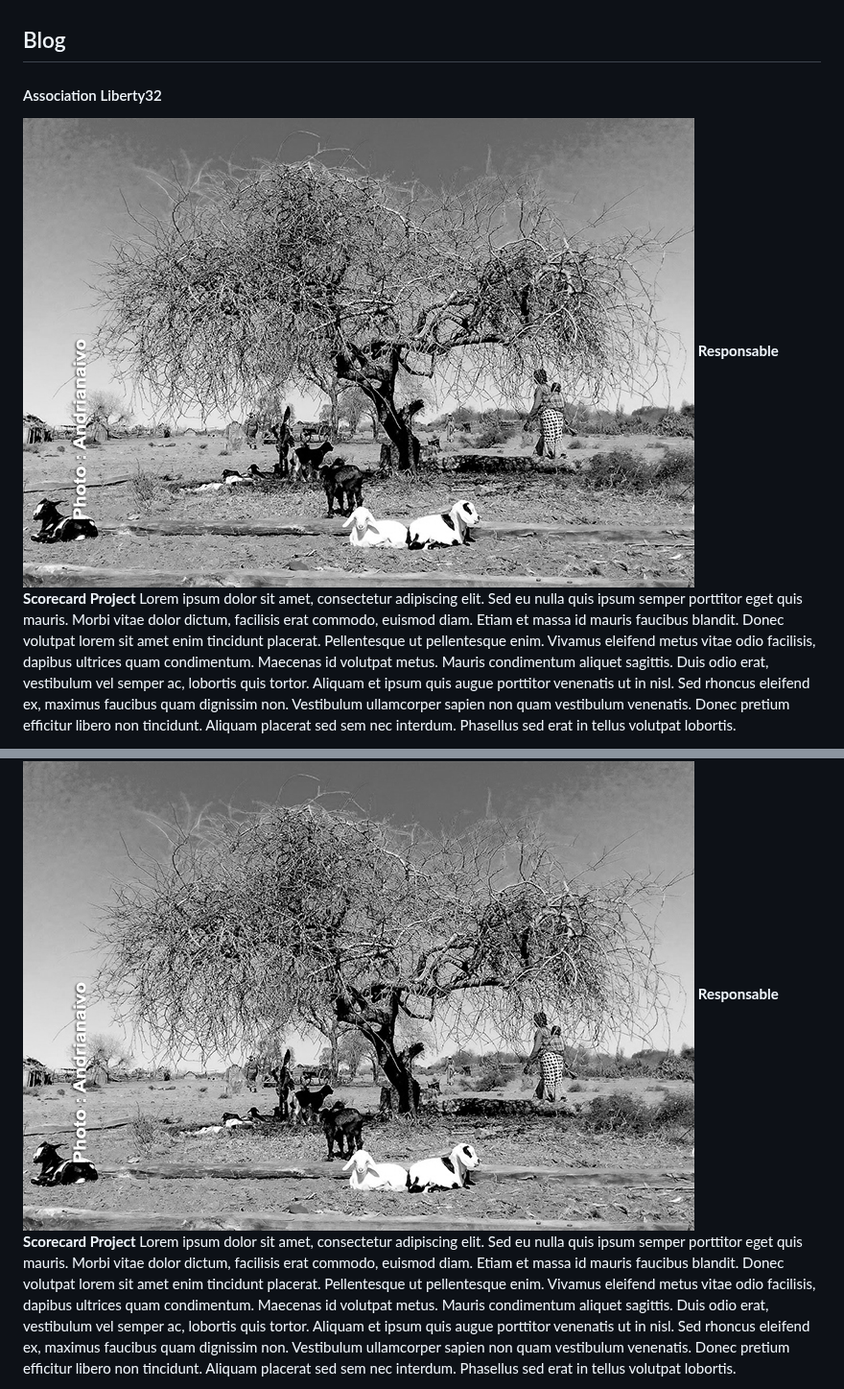
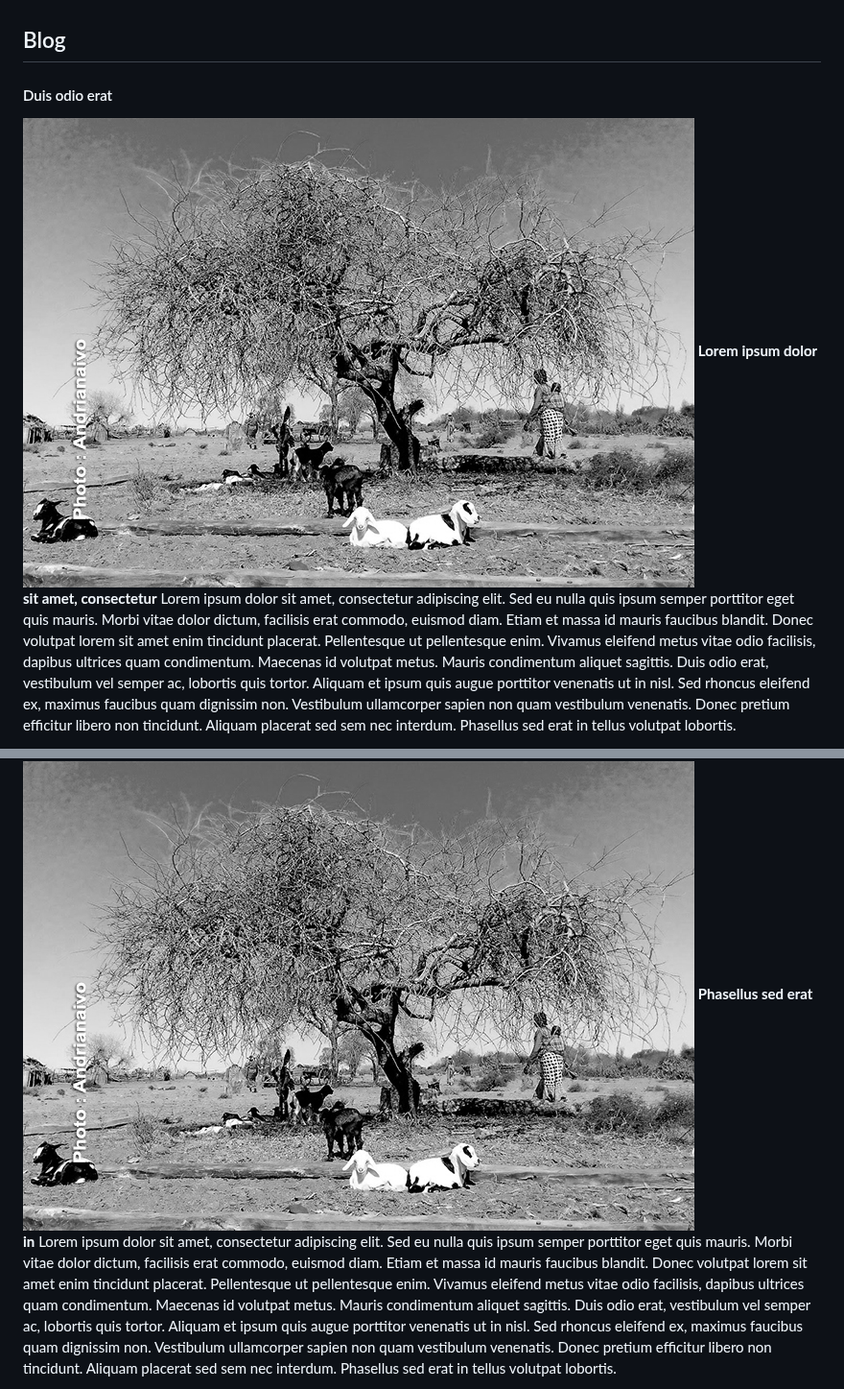
Before and after one commit to mampianina-andrianaivo/mysite, a Markdown page: blog.md, 2 parts joined by grey strips. Shown at 96% size. Rendered like a GitHub page.

Commit message:
Update blog content and section headers

```diff
--- a/blog.md
+++ b/blog.md
@@ -1,9 +1,9 @@
 ##  Blog
 ###
-#### Association Liberty32
+#### Duis odio erat
 
 ![2.jpg](2.jpg)
-**Responsable Scorecard Project**
+**Lorem ipsum dolor sit amet, consectetur**
 Lorem ipsum dolor sit amet, consectetur adipiscing elit. Sed eu nulla quis ipsum semper porttitor eget quis mauris. Morbi vitae dolor dictum, facilisis erat commodo, euismod diam. Etiam et massa id mauris faucibus blandit. Donec volutpat lorem sit amet enim tincidunt placerat. Pellentesque ut pellentesque enim. Vivamus eleifend metus vitae odio facilisis, dapibus ultrices quam condimentum. Maecenas id volutpat metus. Mauris condimentum aliquet sagittis. Duis odio erat, vestibulum vel semper ac, lobortis quis tortor. Aliquam et ipsum quis augue porttitor venenatis ut in nisl. Sed rhoncus eleifend ex, maximus faucibus quam dignissim non. Vestibulum ullamcorper sapien non quam vestibulum venenatis. Donec pretium efficitur libero non tincidunt. Aliquam placerat sed sem nec interdum. Phasellus sed erat in tellus volutpat lobortis.
 
 Duis eleifend mi neque, ut sagittis odio pulvinar sit amet. Ut consectetur tempus sem, in pharetra ipsum finibus at. Etiam hendrerit volutpat molestie. Quisque elementum orci sit amet magna efficitur gravida. Suspendisse semper nibh id lorem aliquam, vitae faucibus risus aliquam. Vivamus euismod lacus vel vestibulum scelerisque. Sed ornare nisl diam, a ultricies dui imperdiet in. Vestibulum ante ipsum primis in faucibus orci luctus et ultrices posuere cubilia curae; Class aptent taciti sociosqu ad litora torquent per conubia nostra, per inceptos himenaeos. Ut dignissim, nunc in placerat ultrices, ante mauris faucibus orci, sit amet cursus libero eros volutpat ligula.
@@ -17,7 +17,7 @@ Suspendisse pulvinar elit ut blandit fermentum. Integer ac vulputate diam, sagit
 
 #### Janim Vivamus eleifend metus vitaus eleifend metus vita
 ![2.jpg](2.jpg)
-**Responsable Scorecard Project**
+**Phasellus sed erat in**
 Lorem ipsum dolor sit amet, consectetur adipiscing elit. Sed eu nulla quis ipsum semper porttitor eget quis mauris. Morbi vitae dolor dictum, facilisis erat commodo, euismod diam. Etiam et massa id mauris faucibus blandit. Donec volutpat lorem sit amet enim tincidunt placerat. Pellentesque ut pellentesque enim. Vivamus eleifend metus vitae odio facilisis, dapibus ultrices quam condimentum. Maecenas id volutpat metus. Mauris condimentum aliquet sagittis. Duis odio erat, vestibulum vel semper ac, lobortis quis tortor. Aliquam et ipsum quis augue porttitor venenatis ut in nisl. Sed rhoncus eleifend ex, maximus faucibus quam dignissim non. Vestibulum ullamcorper sapien non quam vestibulum venenatis. Donec pretium efficitur libero non tincidunt. Aliquam placerat sed sem nec interdum. Phasellus sed erat in tellus volutpat lobortis.
 
 Duis eleifend mi neque, ut sagittis odio pulvinar sit amet. Ut consectetur tempus sem, in pharetra ipsum finibus at. Etiam hendrerit volutpat molestie. Quisque elementum orci sit amet magna efficitur gravida. Suspendisse semper nibh id lorem aliquam, vitae faucibus risus aliquam. Vivamus euismod lacus vel vestibulum scelerisque. Sed ornare nisl diam, a ultricies dui imperdiet in. Vestibulum ante ipsum primis in faucibus orci luctus et ultrices posuere cubilia curae; Class aptent taciti sociosqu ad litora torquent per conubia nostra, per inceptos himenaeos. Ut dignissim, nunc in placerat ultrices, ante mauris faucibus orci, sit amet cursus libero eros volutpat ligula.
```
